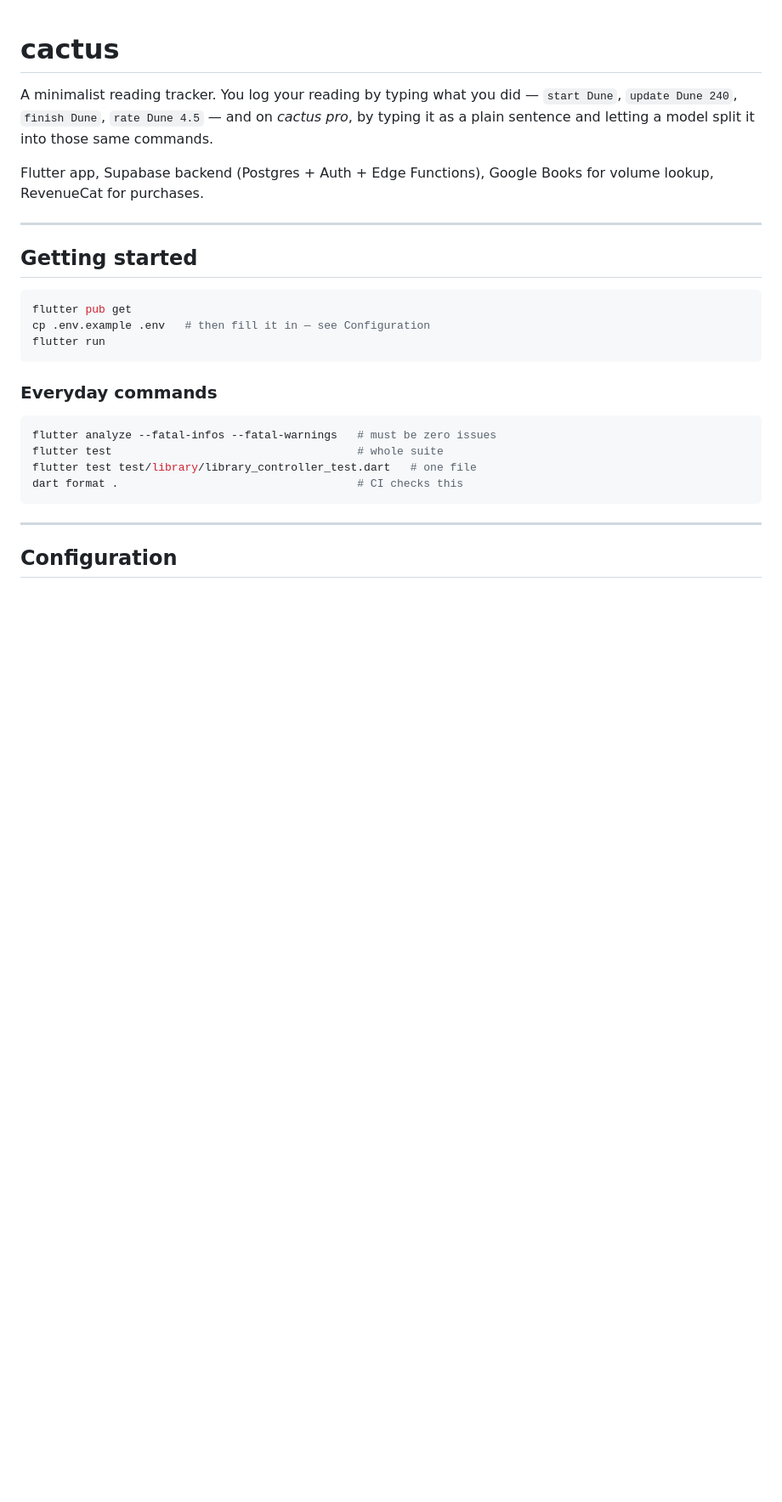
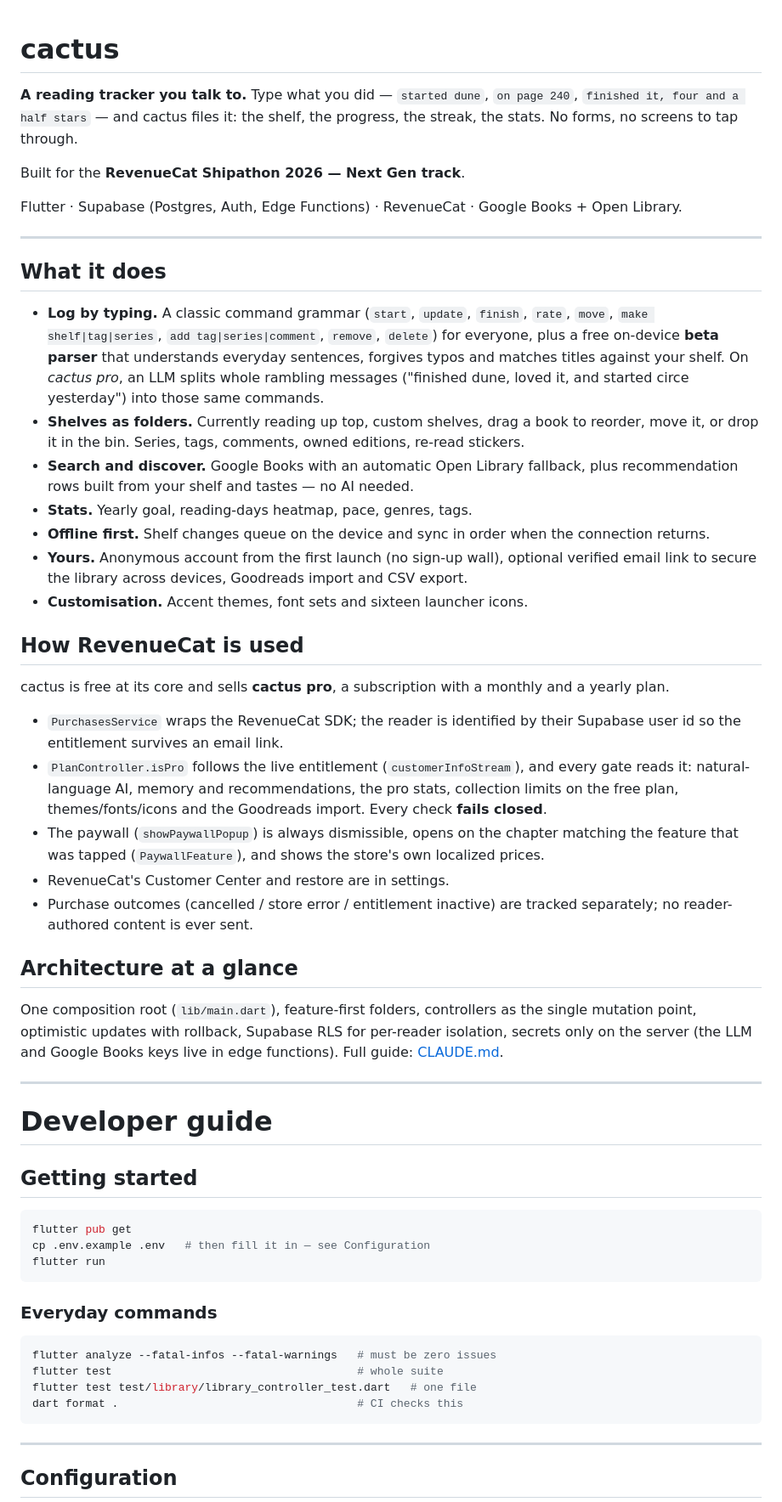
Before and after one commit to shlok-naik/book, a Markdown page: README.md, the part around one of its changes. Shown at 85% size. GitHub-like rendering; blank space fills up the shorter version.

Commit message:
Rewrite README around the product and RevenueCat usage
Co-Authored-By: Claude Sonnet 5 <noreply@anthropic.com>

```diff
--- a/README.md
+++ b/README.md
@@ -1,14 +1,68 @@
 # cactus
 
-A minimalist reading tracker. You log your reading by typing what you did
-— `start Dune`, `update Dune 240`, `finish Dune`, `rate Dune 4.5` — and on
-*cactus pro*, by typing it as a plain sentence and letting a model split
-it into those same commands.
+**A reading tracker you talk to.** Type what you did — `started dune`,
+`on page 240`, `finished it, four and a half stars` — and cactus files it:
+the shelf, the progress, the streak, the stats. No forms, no screens to
+tap through.
 
-Flutter app, Supabase backend (Postgres + Auth + Edge Functions), Google
-Books for volume lookup, RevenueCat for purchases.
+Built for the **RevenueCat Shipathon 2026 — Next Gen track**.
+
+Flutter · Supabase (Postgres, Auth, Edge Functions) · RevenueCat ·
+Google Books + Open Library.
 
 ---
+
+## What it does
+
+- **Log by typing.** A classic command grammar (`start`, `update`,
+  `finish`, `rate`, `move`, `make shelf|tag|series`, `add tag|series|comment`,
+  `remove`, `delete`) for everyone, plus a free on-device **beta parser**
+  that understands everyday sentences, forgives typos and matches titles
+  against your shelf. On *cactus pro*, an LLM splits whole rambling
+  messages ("finished dune, loved it, and started circe yesterday") into
+  those same commands.
+- **Shelves as folders.** Currently reading up top, custom shelves, drag
+  a book to reorder, move it, or drop it in the bin. Series, tags,
+  comments, owned editions, re-read stickers.
+- **Search and discover.** Google Books with an automatic Open Library
+  fallback, plus recommendation rows built from your shelf and tastes —
+  no AI needed.
+- **Stats.** Yearly goal, reading-days heatmap, pace, genres, tags.
+- **Offline first.** Shelf changes queue on the device and sync in order
+  when the connection returns.
+- **Yours.** Anonymous account from the first launch (no sign-up wall),
+  optional verified email link to secure the library across devices,
+  Goodreads import and CSV export.
+- **Customisation.** Accent themes, font sets and sixteen launcher icons.
+
+## How RevenueCat is used
+
+cactus is free at its core and sells **cactus pro**, a subscription with a
+monthly and a yearly plan.
+
+- `PurchasesService` wraps the RevenueCat SDK; the reader is identified by
+  their Supabase user id so the entitlement survives an email link.
+- `PlanController.isPro` follows the live entitlement (`customerInfoStream`),
+  and every gate reads it: natural-language AI, memory and recommendations,
+  the pro stats, collection limits on the free plan, themes/fonts/icons and
+  the Goodreads import. Every check **fails closed**.
+- The paywall (`showPaywallPopup`) is always dismissible, opens on the
+  chapter matching the feature that was tapped (`PaywallFeature`), and shows
+  the store's own localized prices.
+- RevenueCat's Customer Center and restore are in settings.
+- Purchase outcomes (cancelled / store error / entitlement inactive) are
+  tracked separately; no reader-authored content is ever sent.
+
+## Architecture at a glance
+
+One composition root (`lib/main.dart`), feature-first folders, controllers
+as the single mutation point, optimistic updates with rollback, Supabase RLS
+for per-reader isolation, secrets only on the server (the LLM and Google
+Books keys live in edge functions). Full guide: [CLAUDE.md](CLAUDE.md).
+
+---
+
+# Developer guide
 
 ## Getting started
 
```
Also changed, not shown: other parts of README.md (+10 -5 lines).
